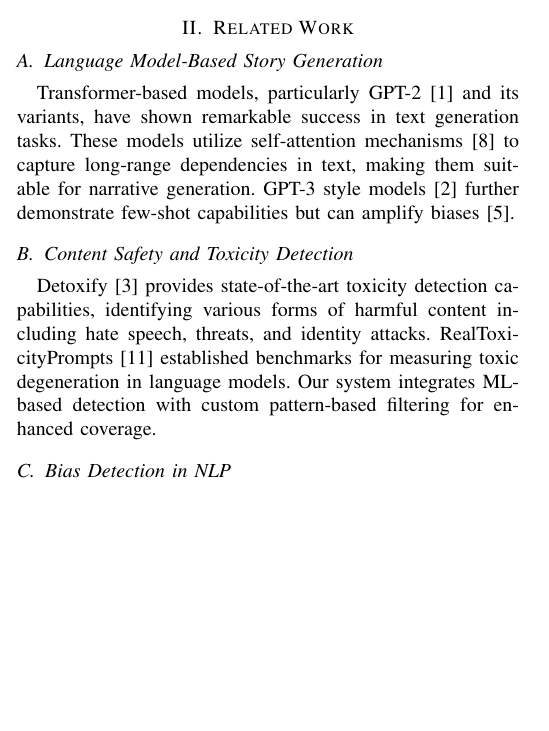
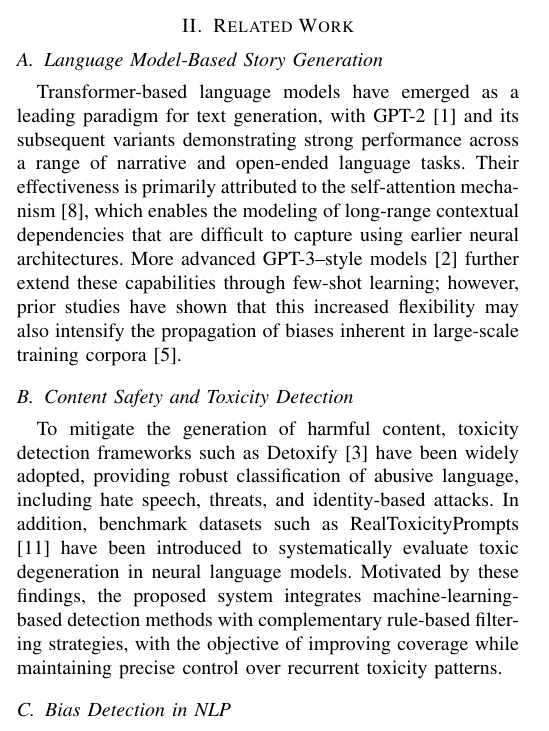
Before and after one commit to MiranMustafa/NLP-2025-grupi-3, a LaTeX paper (paper/IEEE_paper.tex): part of one column of page 1 of 6, cut so that both start at the same text, the shorter picture padded with empty space. Compiled offline with pdfLaTeX.

Commit message:
text looked bad, refine

```diff
--- a/paper/IEEE_paper.tex
+++ b/paper/IEEE_paper.tex
@@ -61,9 +61,9 @@ The project is scoped for a course setting. Therefore, we prioritize: (a) modula
 \section{Related Work}
 
 \subsection{Language Model-Based Story Generation}
-Transformer-based models, particularly GPT-2 \cite{radford2019language} and its variants, have shown remarkable success in text generation tasks. These models utilize self-attention mechanisms \cite{vaswani2017attention} to capture long-range dependencies in text, making them suitable for narrative generation. GPT-3 style models \cite{brown2020language} further demonstrate few-shot capabilities but can amplify biases \cite{sheng2020towards}.
+Transformer-based language models have emerged as a leading paradigm for text generation, with GPT-2 \cite{radford2019language} and its subsequent variants demonstrating strong performance across a range of narrative and open-ended language tasks. Their effectiveness is primarily attributed to the self-attention mechanism \cite{vaswani2017attention}, which enables the modeling of long-range contextual dependencies that are difficult to capture using earlier neural architectures. More advanced GPT-3–style models \cite{brown2020language} further extend these capabilities through few-shot learning; however, prior studies have shown that this increased flexibility may also intensify the propagation of biases inherent in large-scale training corpora \cite{sheng2020towards}.
 
 \subsection{Content Safety and Toxicity Detection}
-Detoxify \cite{hanu2020detoxify} provides state-of-the-art toxicity detection capabilities, identifying various forms of harmful content including hate speech, threats, and identity attacks. RealToxicityPrompts \cite{gehman2020realtoxicityprompts} established benchmarks for measuring toxic degeneration in language models. Our system integrates ML-based detection with custom pattern-based filtering for enhanced coverage.
+To mitigate the generation of harmful content, toxicity detection frameworks such as Detoxify \cite{hanu2020detoxify} have been widely adopted, providing robust classification of abusive language, including hate speech, threats, and identity-based attacks. In addition, benchmark datasets such as RealToxicityPrompts \cite{gehman2020realtoxicityprompts} have been introduced to systematically evaluate toxic degeneration in neural language models. Motivated by these findings, the proposed system integrates machine-learning-based detection methods with complementary rule-based filtering strategies, with the objective of improving coverage while maintaining precise control over recurrent toxicity patterns.
 
 \subsection{Bias Detection in NLP}
```
Also changed, not shown: paper/IEEE_paper.tex (2 more changed lines).
